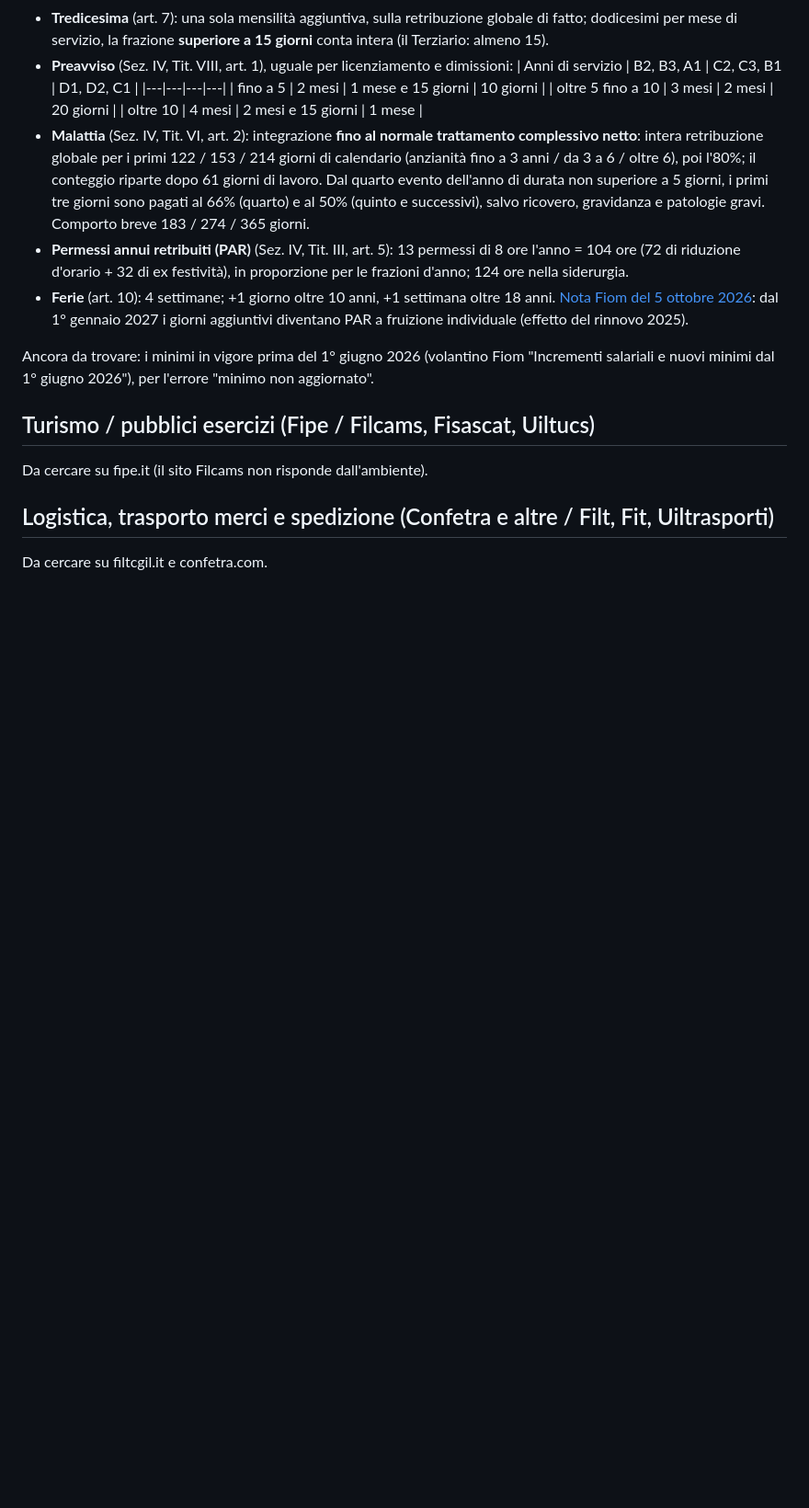
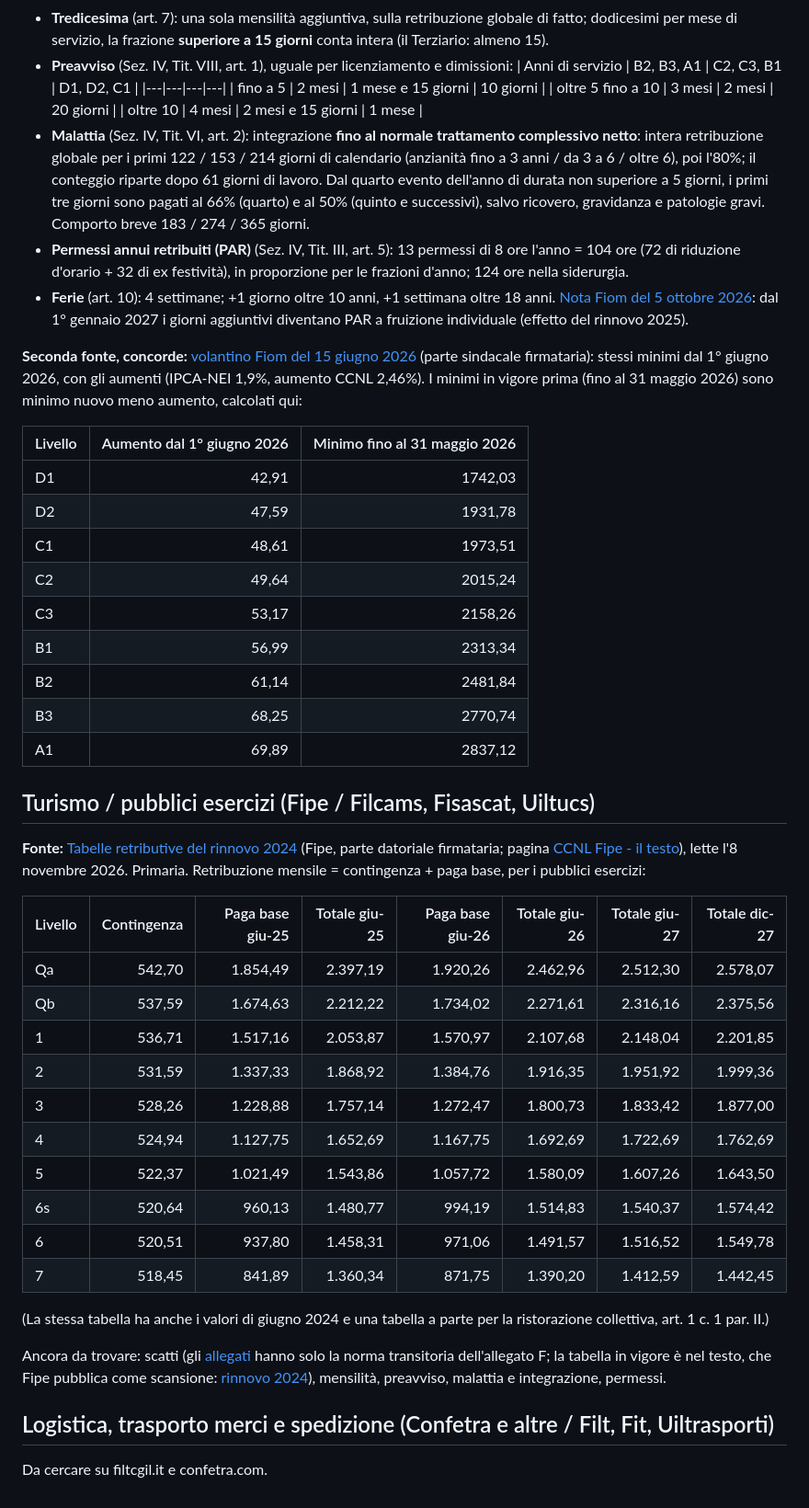
Before and after one commit to D0M3N1C0X/controlli-cedolini, a Markdown page: docs/ricerca/ccnl-nuovi.md, the part around the change. Shown at 92% size. Rendered like a GitHub page; blank space fills up the shorter version.

Commit message:
WIP: tourism pay tables (Fipe 2024 renewal) and metalworking pre-June-2026 minimums
Co-Authored-By: Claude Opus 5.5 <noreply@anthropic.com>
Claude-Session: https://claude.ai/code/session_014XHqeApKr46St4VSU6sEYL

```diff
--- a/docs/ricerca/ccnl-nuovi.md
+++ b/docs/ricerca/ccnl-nuovi.md
@@ -53,12 +53,48 @@ del 2025, salvo dove indicato.
   2026](https://www.fiom-cgil.it/net/industria-privata-e-installazione-impianti/trattativa-industria/ccnl-federmeccanica-assistal-ferie-e-par-dal-1-gennaio-2027-importanti-novita):
   dal 1° gennaio 2027 i giorni aggiuntivi diventano PAR a fruizione individuale (effetto del rinnovo 2025).
 
-Ancora da trovare: i minimi in vigore prima del 1° giugno 2026 (volantino Fiom "Incrementi salariali e nuovi minimi
-dal 1° giugno 2026"), per l'errore "minimo non aggiornato".
+**Seconda fonte, concorde:** [volantino Fiom del 15 giugno 2026](https://www.fiom-cgil.it/attachments/article/13017/26_06_15-ipca-fed.pdf)
+(parte sindacale firmataria): stessi minimi dal 1° giugno 2026, con gli aumenti (IPCA-NEI 1,9%, aumento CCNL 2,46%).
+I minimi in vigore prima (fino al 31 maggio 2026) sono minimo nuovo meno aumento, calcolati qui:
+
+| Livello | Aumento dal 1° giugno 2026 | Minimo fino al 31 maggio 2026 |
+|---|---:|---:|
+| D1 | 42,91 | 1742,03 |
+| D2 | 47,59 | 1931,78 |
+| C1 | 48,61 | 1973,51 |
+| C2 | 49,64 | 2015,24 |
+| C3 | 53,17 | 2158,26 |
+| B1 | 56,99 | 2313,34 |
+| B2 | 61,14 | 2481,84 |
+| B3 | 68,25 | 2770,74 |
+| A1 | 69,89 | 2837,12 |
 
 ## Turismo / pubblici esercizi (Fipe / Filcams, Fisascat, Uiltucs)
 
-Da cercare su fipe.it (il sito Filcams non risponde dall'ambiente).
+**Fonte:** [Tabelle retributive del rinnovo 2024](https://www.fipe.it/wp-content/uploads/2025/02/Tabelle-retributive-2024.pdf)
+(Fipe, parte datoriale firmataria; pagina [CCNL Fipe - il testo](https://www.fipe.it/2025/03/10/area-lavoro/ccnl-fipe-testo/ccnl-fipe-il-testo/)),
+lette l'8 novembre 2026. Primaria. Retribuzione mensile = contingenza + paga base, per i pubblici esercizi:
+
+| Livello | Contingenza | Paga base giu-25 | Totale giu-25 | Paga base giu-26 | Totale giu-26 | Totale giu-27 | Totale dic-27 |
+|---|---:|---:|---:|---:|---:|---:|---:|
+| Qa | 542,70 | 1.854,49 | 2.397,19 | 1.920,26 | 2.462,96 | 2.512,30 | 2.578,07 |
+| Qb | 537,59 | 1.674,63 | 2.212,22 | 1.734,02 | 2.271,61 | 2.316,16 | 2.375,56 |
+| 1 | 536,71 | 1.517,16 | 2.053,87 | 1.570,97 | 2.107,68 | 2.148,04 | 2.201,85 |
+| 2 | 531,59 | 1.337,33 | 1.868,92 | 1.384,76 | 1.916,35 | 1.951,92 | 1.999,36 |
+| 3 | 528,26 | 1.228,88 | 1.757,14 | 1.272,47 | 1.800,73 | 1.833,42 | 1.877,00 |
+| 4 | 524,94 | 1.127,75 | 1.652,69 | 1.167,75 | 1.692,69 | 1.722,69 | 1.762,69 |
+| 5 | 522,37 | 1.021,49 | 1.543,86 | 1.057,72 | 1.580,09 | 1.607,26 | 1.643,50 |
+| 6s | 520,64 | 960,13 | 1.480,77 | 994,19 | 1.514,83 | 1.540,37 | 1.574,42 |
+| 6 | 520,51 | 937,80 | 1.458,31 | 971,06 | 1.491,57 | 1.516,52 | 1.549,78 |
+| 7 | 518,45 | 841,89 | 1.360,34 | 871,75 | 1.390,20 | 1.412,59 | 1.442,45 |
+
+(La stessa tabella ha anche i valori di giugno 2024 e una tabella a parte per la ristorazione collettiva, art. 1 c. 1
+par. II.)
+
+Ancora da trovare: scatti (gli [allegati](https://www.fipe.it/wp-content/uploads/2025/02/allegati-CCNL-2024.pdf)
+hanno solo la norma transitoria dell'allegato F; la tabella in vigore è nel testo, che Fipe pubblica come scansione:
+[rinnovo 2024](https://www.fipe.it/wp-content/uploads/2018/03/Rinnovo-Contratto-CCNL-2024.pdf)), mensilità,
+preavviso, malattia e integrazione, permessi.
 
 ## Logistica, trasporto merci e spedizione (Confetra e altre / Filt, Fit, Uiltrasporti)
 
```
